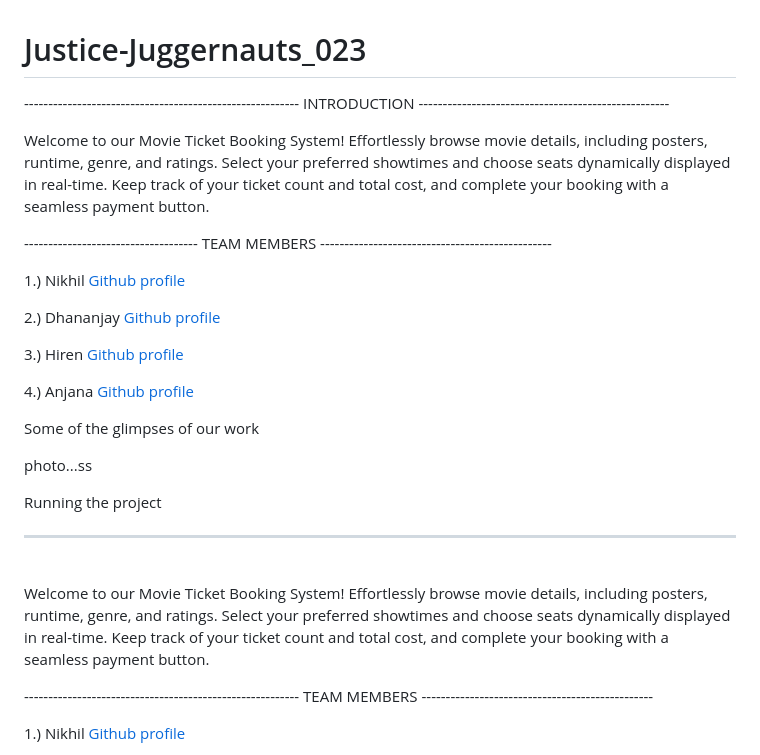
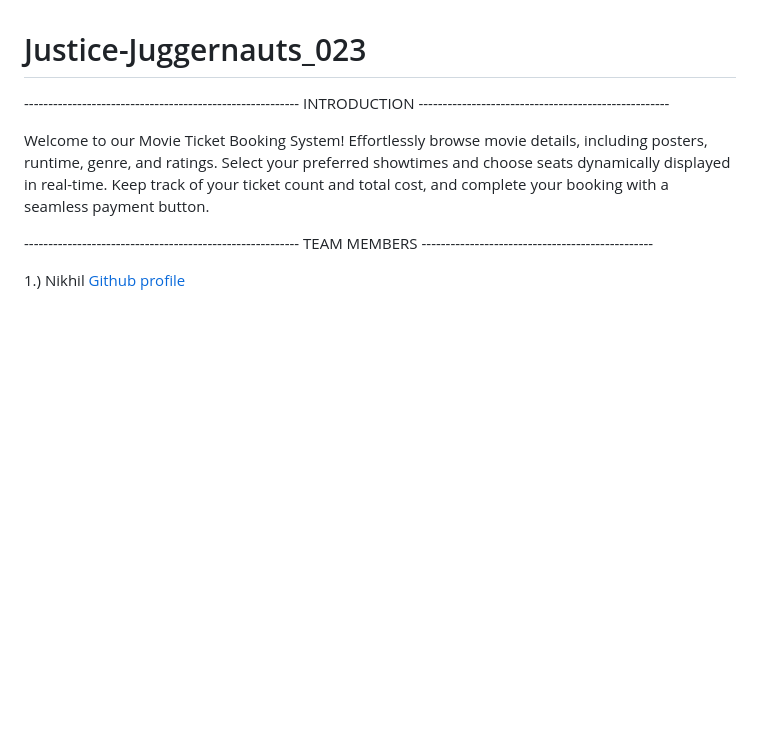
Before and after one commit to Dhananjay155/Justice-Juggernauts_023, a Markdown page: README.md, the part around the change. Rendered like a GitHub page; blank space fills up the shorter version.

```diff
--- a/README.md
+++ b/README.md
@@ -2,34 +2,6 @@
 
 
 --------------------------------------------------------- INTRODUCTION ----------------------------------------------------
-
-
-
-Welcome to our Movie Ticket Booking System! Effortlessly browse movie details, including posters, runtime, genre, and ratings.
-Select your preferred showtimes and choose seats dynamically displayed in real-time.
-Keep track of your ticket count and total cost, and complete your booking with a seamless payment button.
-
------------------------------------- TEAM MEMBERS ------------------------------------------------
-
-1.) Nikhil <a href="https://github.com/Niks-World"> Github profile <a/>
-
-2.) Dhananjay <a href="https://github.com/Dhananjay155"> Github profile <a/>
-
-3.) Hiren <a href="https://github.com/hirenribadiya"> Github profile <a/>
-
-4.) Anjana <a href="https://github.com/Anjana130997"> Github profile <a/>
-
-
-Some of the glimpses of our work
-
-photo...ss
-
-
-
-
-Running the project
-<hr/>
-<br/>
 
 
 Welcome to our Movie Ticket Booking System! Effortlessly browse movie details, including posters, runtime, genre, and ratings.
```
